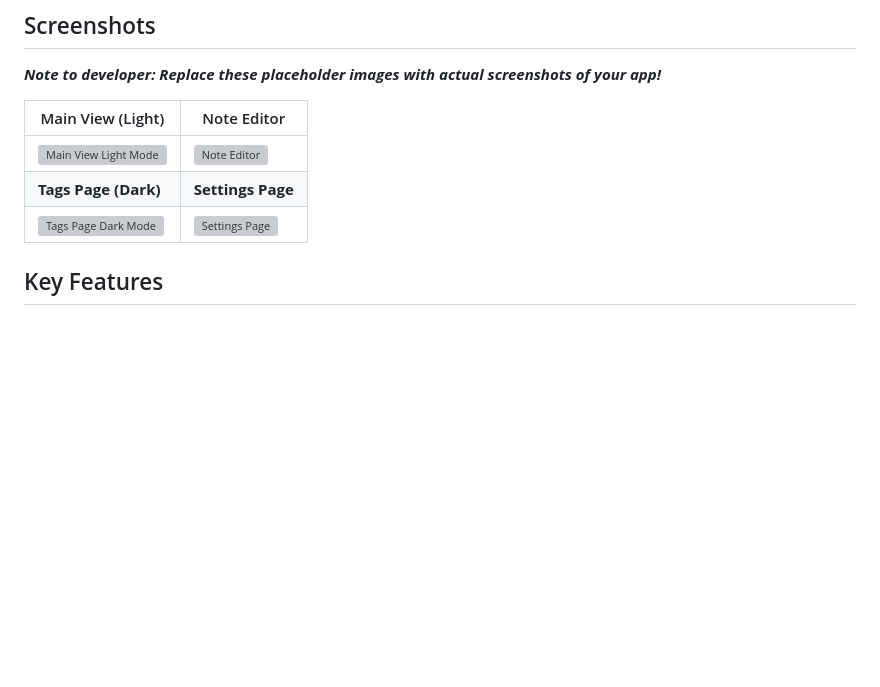
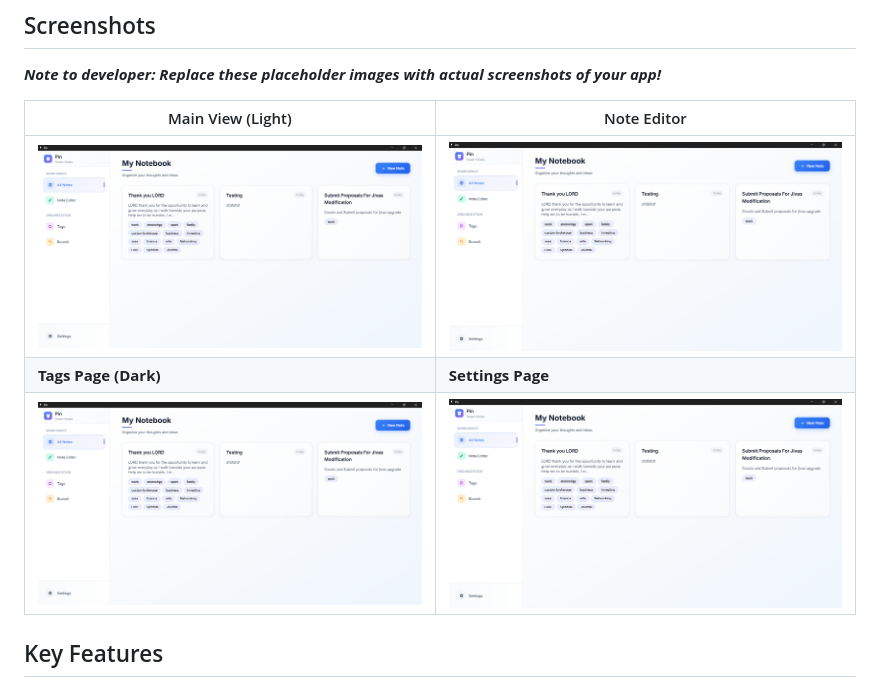
Before and after one commit to RolexAlexander/pin, a Markdown page: README.md, the part around the change. GitHub-like rendering; pictures changed too: public/screenshot1.png (added); blank space fills up the shorter version; grey boxes are pictures that could not be loaded.

Commit message:
Added Screenshot to readme.md

```diff
--- a/README.md
+++ b/README.md
@@ -17,9 +17,9 @@ Pin is a note-taking application designed for speed and simplicity. All your not
 
 | Main View (Light)                                | Note Editor                                    |
 | ------------------------------------------------ | ---------------------------------------------- |
-| ![Main View Light Mode](./assets/screenshot-main-light.png) | ![Note Editor](./assets/screenshot-editor.png) |
+| ![Main View Light Mode](./public/screenshot1.png) | ![Note Editor](./public/screenshot1.png) |
 | **Tags Page (Dark)**                               | **Settings Page**                                |
-| ![Tags Page Dark Mode](./assets/screenshot-tags-dark.png) | ![Settings Page](./assets/screenshot-settings.png) |
+| ![Tags Page Dark Mode](./public/screenshot1.png) | ![Settings Page](./public/screenshot1.png) |
 
 ## Key Features
 
```
Also changed, not shown: public/screenshot2.png (added).
